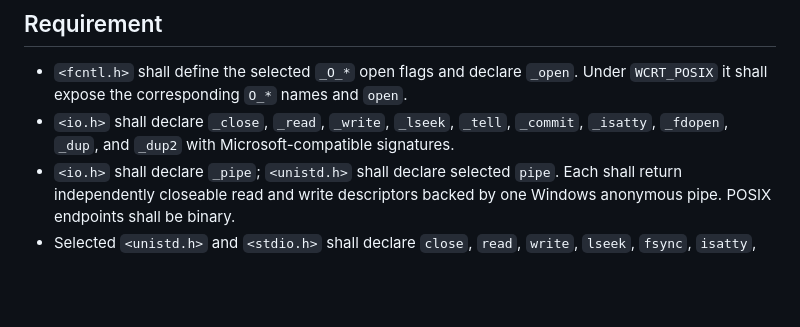
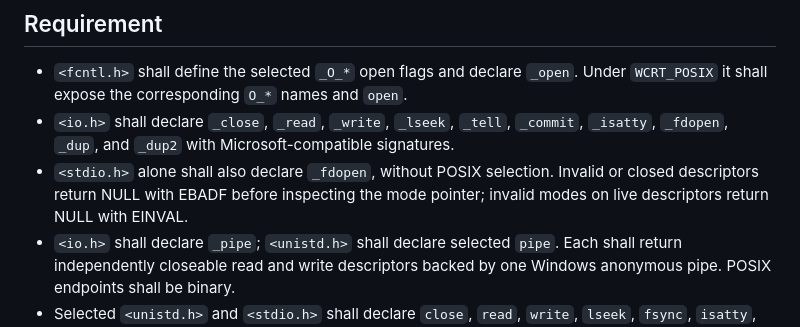
Before and after one commit to Thewafflication/wcrt, a Markdown page: docs/req-0067-descriptor-io.md, the part around the change. GitHub-like rendering; blank space fills up the shorter version.

```diff
--- a/docs/req-0067-descriptor-io.md
+++ b/docs/req-0067-descriptor-io.md
@@ -23,6 +23,9 @@ descriptor status is specified by REQ-0049 and REQ-0051.
 - `<io.h>` shall declare `_close`, `_read`, `_write`, `_lseek`, `_tell`,
   `_commit`, `_isatty`, `_fdopen`, `_dup`, and `_dup2` with
   Microsoft-compatible signatures.
+- `<stdio.h>` alone shall also declare `_fdopen`, without POSIX selection.
+  Invalid or closed descriptors return NULL with EBADF before inspecting the
+  mode pointer; invalid modes on live descriptors return NULL with EINVAL.
 - `<io.h>` shall declare `_pipe`; `<unistd.h>` shall declare selected `pipe`.
   Each shall return independently closeable read and write descriptors backed
   by one Windows anonymous pipe. POSIX endpoints shall be binary.
```
Also changed, not shown: README.md (+28 -0 lines).
